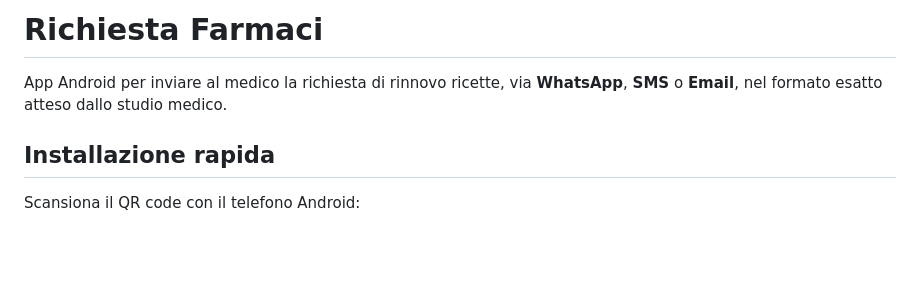
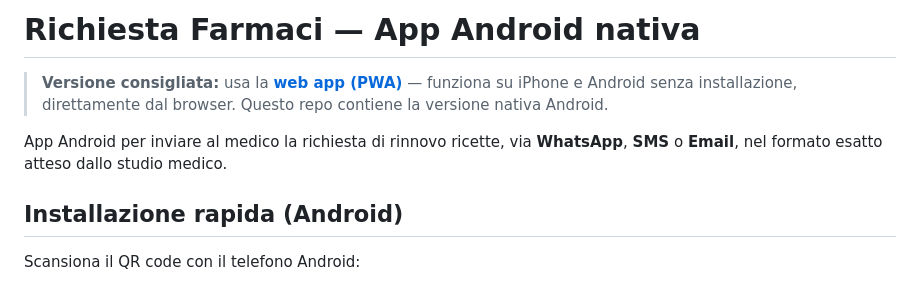
Before and after one commit to giannifer7/richiesta-farmaci-android-native, a Markdown page: README.md, the part around the change. GitHub-like rendering; blank space fills up the shorter version.

Commit message:
README: linka la PWA come versione ufficiale

```diff
--- a/README.md
+++ b/README.md
@@ -1,8 +1,11 @@
-# Richiesta Farmaci
+# Richiesta Farmaci — App Android nativa
+
+> **Versione consigliata:** usa la **[web app (PWA)](https://giannifer7.github.io/richiesta-farmaci/)** — funziona su iPhone e Android senza installazione, direttamente dal browser.
+> Questo repo contiene la versione nativa Android.
 
 App Android per inviare al medico la richiesta di rinnovo ricette, via **WhatsApp**, **SMS** o **Email**, nel formato esatto atteso dallo studio medico.
 
-## Installazione rapida
+## Installazione rapida (Android)
 
 Scansiona il QR code con il telefono Android:
 
```
